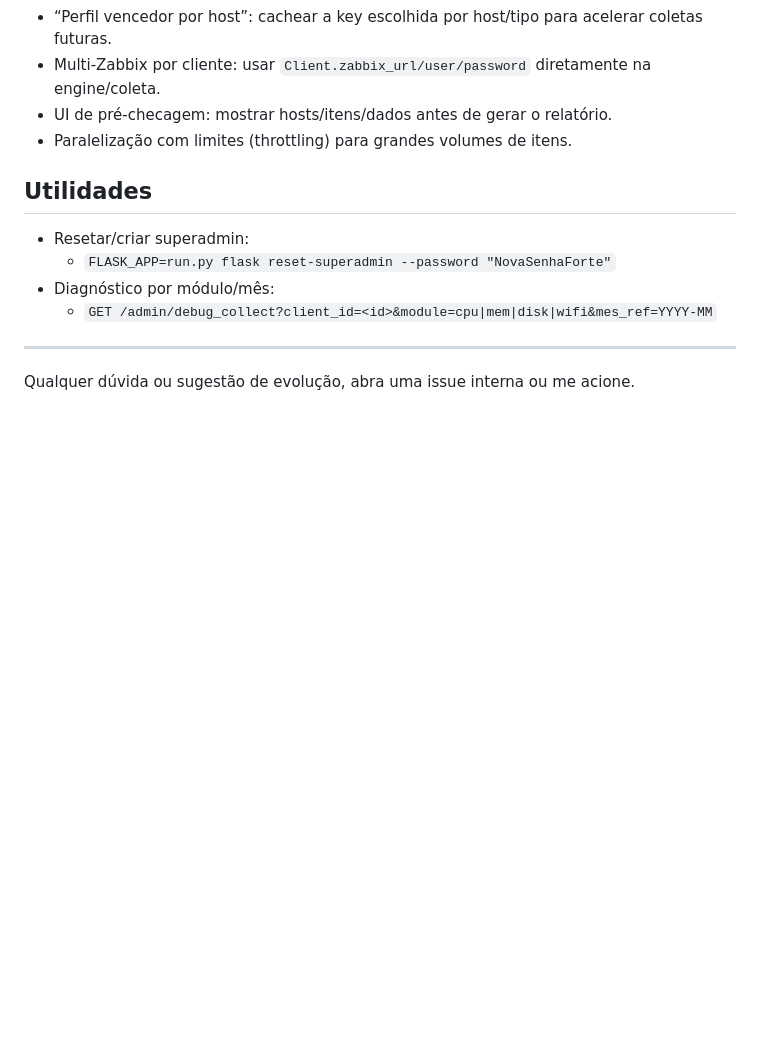
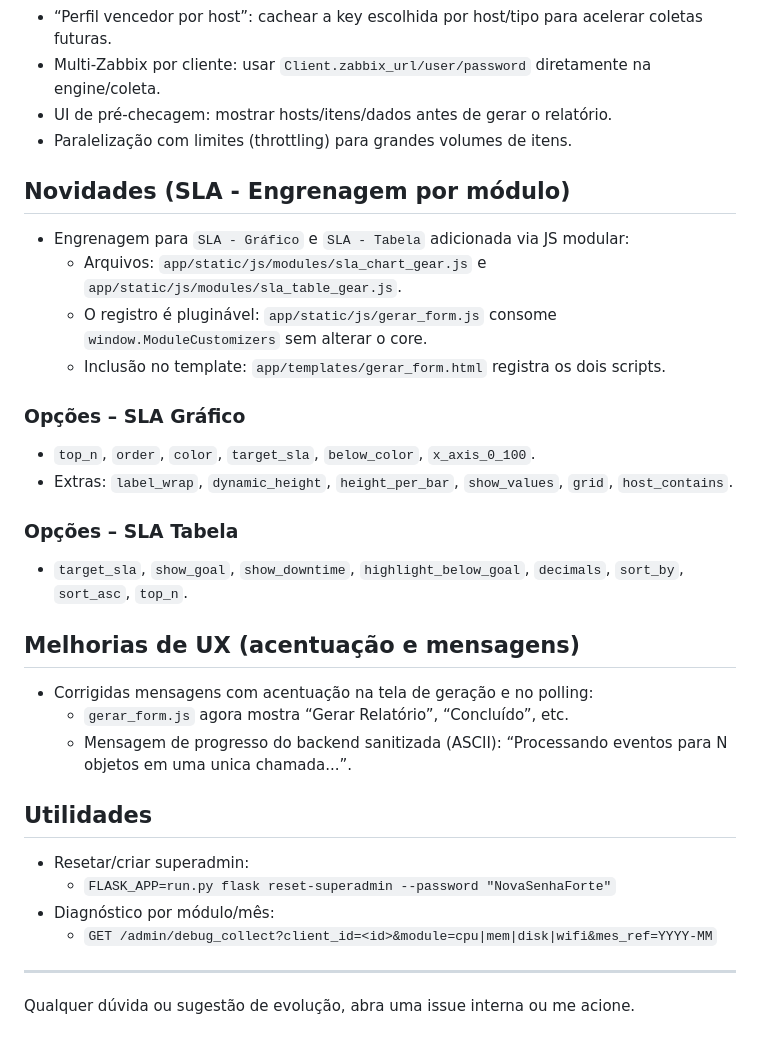
Before and after one commit to alskmaster/RZ_V0, a Markdown page: README.md, the part around the change. Rendered like a GitHub page; blank space fills up the shorter version.

Commit message:
Docs: gear options + plugin architecture; UX messages fixed

```diff
--- a/README.md
+++ b/README.md
@@ -80,6 +80,24 @@ Este documento resume as principais evoluções realizadas e como utilizá‑las
 - UI de pré‑checagem: mostrar hosts/itens/dados antes de gerar o relatório.
 - Paralelização com limites (throttling) para grandes volumes de itens.
 
+## Novidades (SLA - Engrenagem por módulo)
+- Engrenagem para `SLA - Gráfico` e `SLA - Tabela` adicionada via JS modular:
+  - Arquivos: `app/static/js/modules/sla_chart_gear.js` e `app/static/js/modules/sla_table_gear.js`.
+  - O registro é pluginável: `app/static/js/gerar_form.js` consome `window.ModuleCustomizers` sem alterar o core.
+  - Inclusão no template: `app/templates/gerar_form.html` registra os dois scripts.
+
+### Opções – SLA Gráfico
+- `top_n`, `order`, `color`, `target_sla`, `below_color`, `x_axis_0_100`.
+- Extras: `label_wrap`, `dynamic_height`, `height_per_bar`, `show_values`, `grid`, `host_contains`.
+
+### Opções – SLA Tabela
+- `target_sla`, `show_goal`, `show_downtime`, `highlight_below_goal`, `decimals`, `sort_by`, `sort_asc`, `top_n`.
+
+## Melhorias de UX (acentuação e mensagens)
+- Corrigidas mensagens com acentuação na tela de geração e no polling:
+  - `gerar_form.js` agora mostra “Gerar Relatório”, “Concluído”, etc.
+  - Mensagem de progresso do backend sanitizada (ASCII): “Processando eventos para N objetos em uma unica chamada...”.
+
 ## Utilidades
 - Resetar/criar superadmin:
   - `FLASK_APP=run.py flask reset-superadmin --password "NovaSenhaForte"`
```
